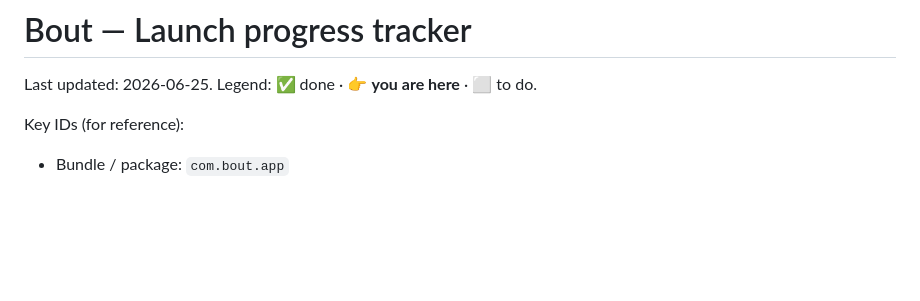
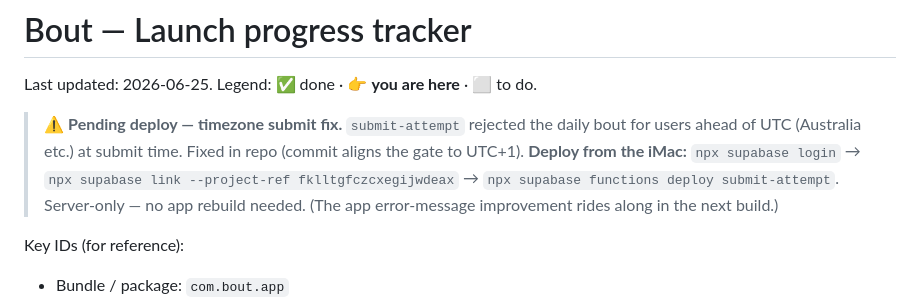
Before and after one commit to MattG241/Bout, a Markdown page: docs/LAUNCH-PROGRESS.md, the part around the change. Rendered like a GitHub page; blank space fills up the shorter version.

Commit message:
Tracker: note pending submit-attempt redeploy

```diff
--- a/docs/LAUNCH-PROGRESS.md
+++ b/docs/LAUNCH-PROGRESS.md
@@ -1,6 +1,12 @@
 # Bout — Launch progress tracker
 
 Last updated: 2026-06-25. Legend: ✅ done · 👉 **you are here** · ⬜ to do.
+
+> ⚠️ **Pending deploy — timezone submit fix.** `submit-attempt` rejected the daily bout for users
+> ahead of UTC (Australia etc.) at submit time. Fixed in repo (commit aligns the gate to UTC+1).
+> **Deploy from the iMac:** `npx supabase login` → `npx supabase link --project-ref fklltgfczcxegijwdeax`
+> → `npx supabase functions deploy submit-attempt`. Server-only — no app rebuild needed. (The app
+> error-message improvement rides along in the next build.)
 
 Key IDs (for reference):
 - Bundle / package: `com.bout.app`
```
